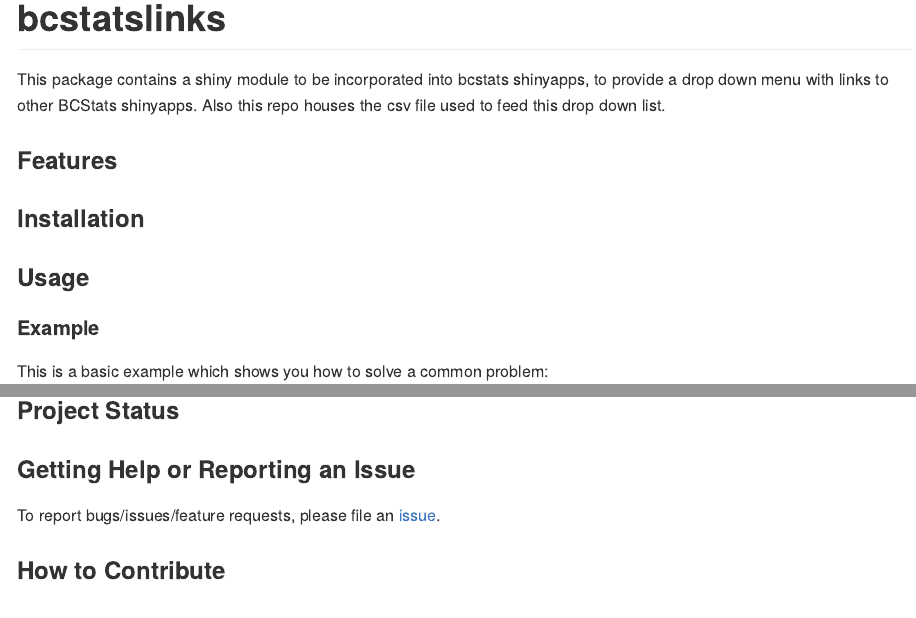
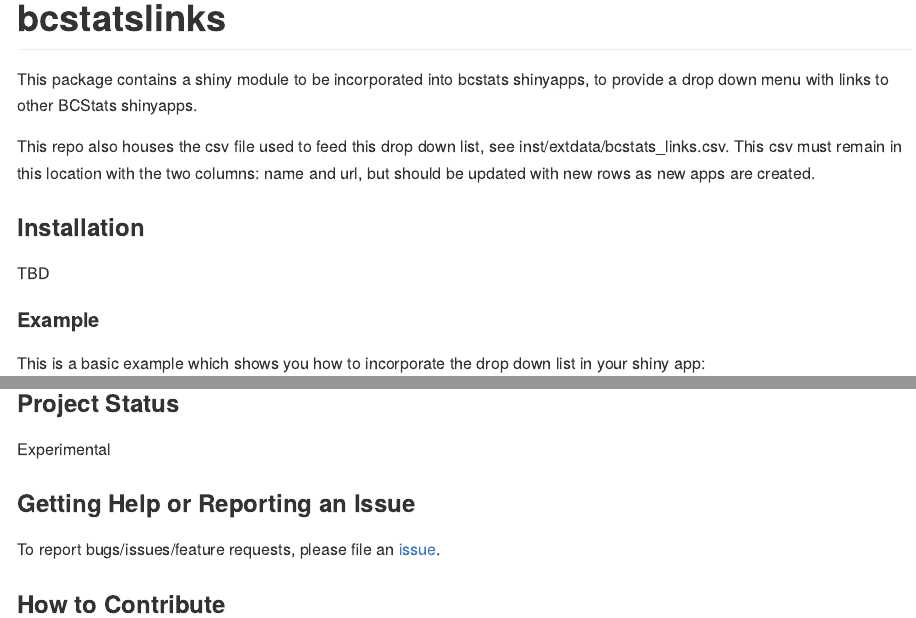
Before and after one commit to bcgov/bcstatslinks, an R Markdown document (README.Rmd): the page in a window 1100 px wide, from its top, and a second part further down, joined at a grey line. Rendered offline with R 4.5, knitr and Pandoc, with nearby package versions; some code elsewhere in the file could not run offline; badge pictures from the web are left out.

Commit message:
update readme

````diff
--- a/README.Rmd
+++ b/README.Rmd
@@ -17,17 +17,16 @@ knitr::opts_chunk$set(
 # bcstatslinks
 
 This package contains a shiny module to be incorporated into bcstats shinyapps,
-to provide a drop down menu with links to other BCStats shinyapps. Also this repo
-houses the csv file used to feed this drop down list.
+to provide a drop down menu with links to other BCStats shinyapps.
 
-### Features
+This repo also houses the csv file used to feed this drop down list, see inst/extdata/bcstats_links.csv. This csv must remain in this location with the two columns: name and url, but should be updated with new rows as new apps are created.
 
 ### Installation
 
-### Usage
+TBD
 
 #### Example
 
-This is a basic example which shows you how to solve a common problem:
+This is a basic example which shows you how to incorporate the drop down list in your shiny app:
 
 ```{r example}
@@ -38,3 +46,4 @@ This is a basic example which shows you how to solve a common problem:
+Experimental
 
 ### Getting Help or Reporting an Issue
 
````
Also changed, not shown: README.Rmd (11 more changed lines).
